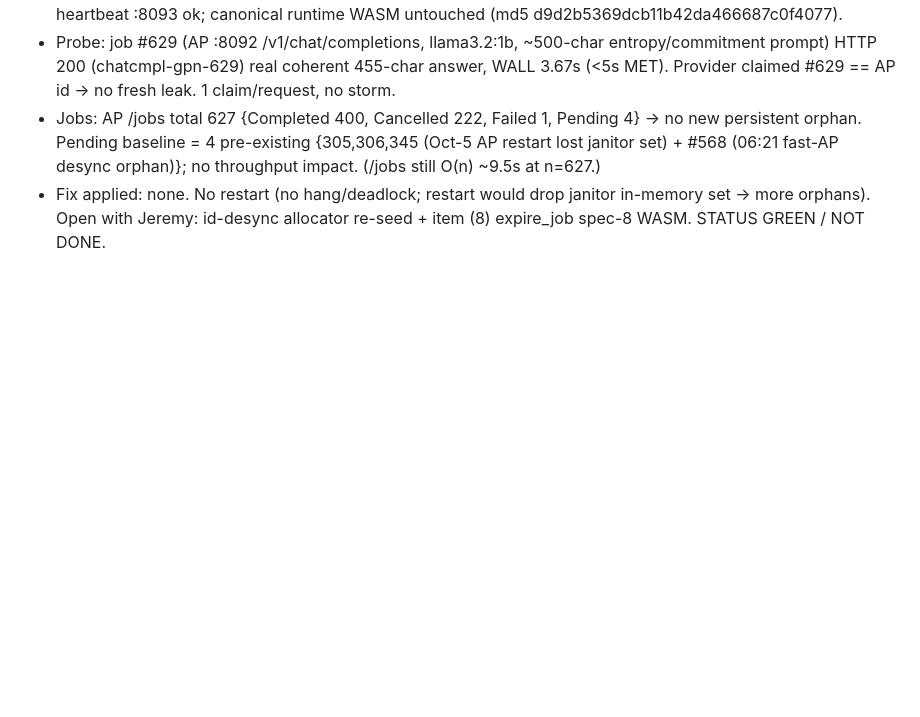
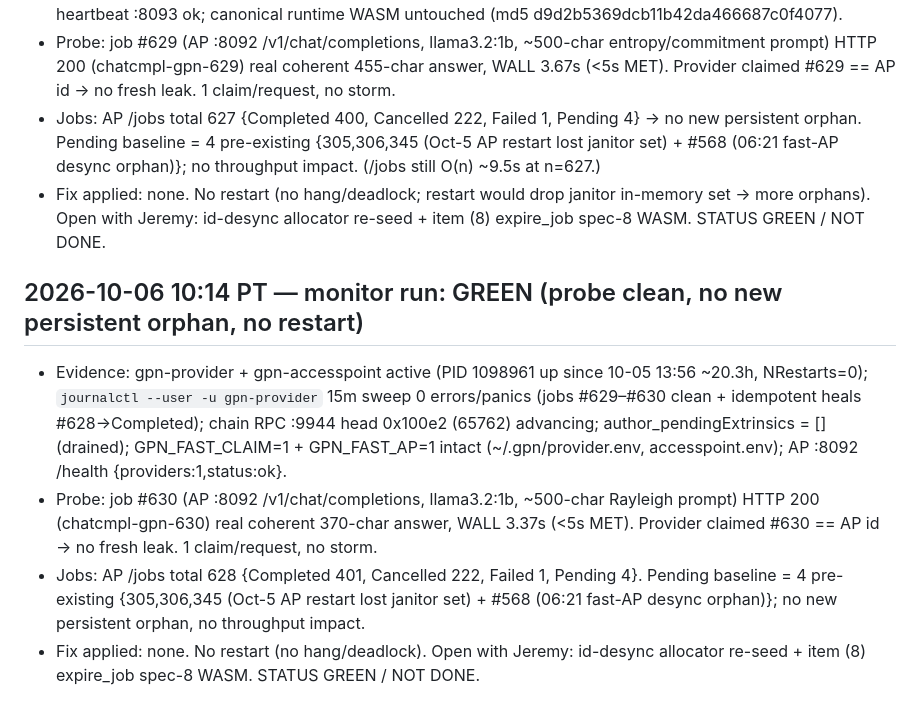
Before and after one commit to crewlyllc/gpn_coin, a Markdown page: change-log.md, the part around the change. Drawn GitHub-style; blank space fills up the shorter version.

Commit message:
docs(change-log): 2026-10-06 10:14 monitor run — GREEN, probe #630 3.37s, no new persistent orphan

```diff
--- a/change-log.md
+++ b/change-log.md
@@ -390,3 +390,9 @@ expire_job janitor follow-up.
 - Probe: job #629 (AP :8092 /v1/chat/completions, llama3.2:1b, ~500-char entropy/commitment prompt) HTTP 200 (chatcmpl-gpn-629) real coherent 455-char answer, WALL 3.67s (<5s MET). Provider claimed #629 == AP id → no fresh leak. 1 claim/request, no storm.
 - Jobs: AP /jobs total 627 {Completed 400, Cancelled 222, Failed 1, Pending 4} → no new persistent orphan. Pending baseline = 4 pre-existing {305,306,345 (Oct-5 AP restart lost janitor set) + #568 (06:21 fast-AP desync orphan)}; no throughput impact. (/jobs still O(n) ~9.5s at n=627.)
 - Fix applied: none. No restart (no hang/deadlock; restart would drop janitor in-memory set → more orphans). Open with Jeremy: id-desync allocator re-seed + item (8) expire_job spec-8 WASM. STATUS GREEN / NOT DONE.
+
+## 2026-10-06 10:14 PT — monitor run: GREEN (probe clean, no new persistent orphan, no restart)
+- Evidence: gpn-provider + gpn-accesspoint active (PID 1098961 up since 10-05 13:56 ~20.3h, NRestarts=0); `journalctl --user -u gpn-provider` 15m sweep 0 errors/panics (jobs #629–#630 clean + idempotent heals #628→Completed); chain RPC :9944 head 0x100e2 (65762) advancing; author_pendingExtrinsics = [] (drained); GPN_FAST_CLAIM=1 + GPN_FAST_AP=1 intact (~/.gpn/provider.env, accesspoint.env); AP :8092 /health {providers:1,status:ok}.
+- Probe: job #630 (AP :8092 /v1/chat/completions, llama3.2:1b, ~500-char Rayleigh prompt) HTTP 200 (chatcmpl-gpn-630) real coherent 370-char answer, WALL 3.37s (<5s MET). Provider claimed #630 == AP id → no fresh leak. 1 claim/request, no storm.
+- Jobs: AP /jobs total 628 {Completed 401, Cancelled 222, Failed 1, Pending 4}. Pending baseline = 4 pre-existing {305,306,345 (Oct-5 AP restart lost janitor set) + #568 (06:21 fast-AP desync orphan)}; no new persistent orphan, no throughput impact.
+- Fix applied: none. No restart (no hang/deadlock). Open with Jeremy: id-desync allocator re-seed + item (8) expire_job spec-8 WASM. STATUS GREEN / NOT DONE.
```
